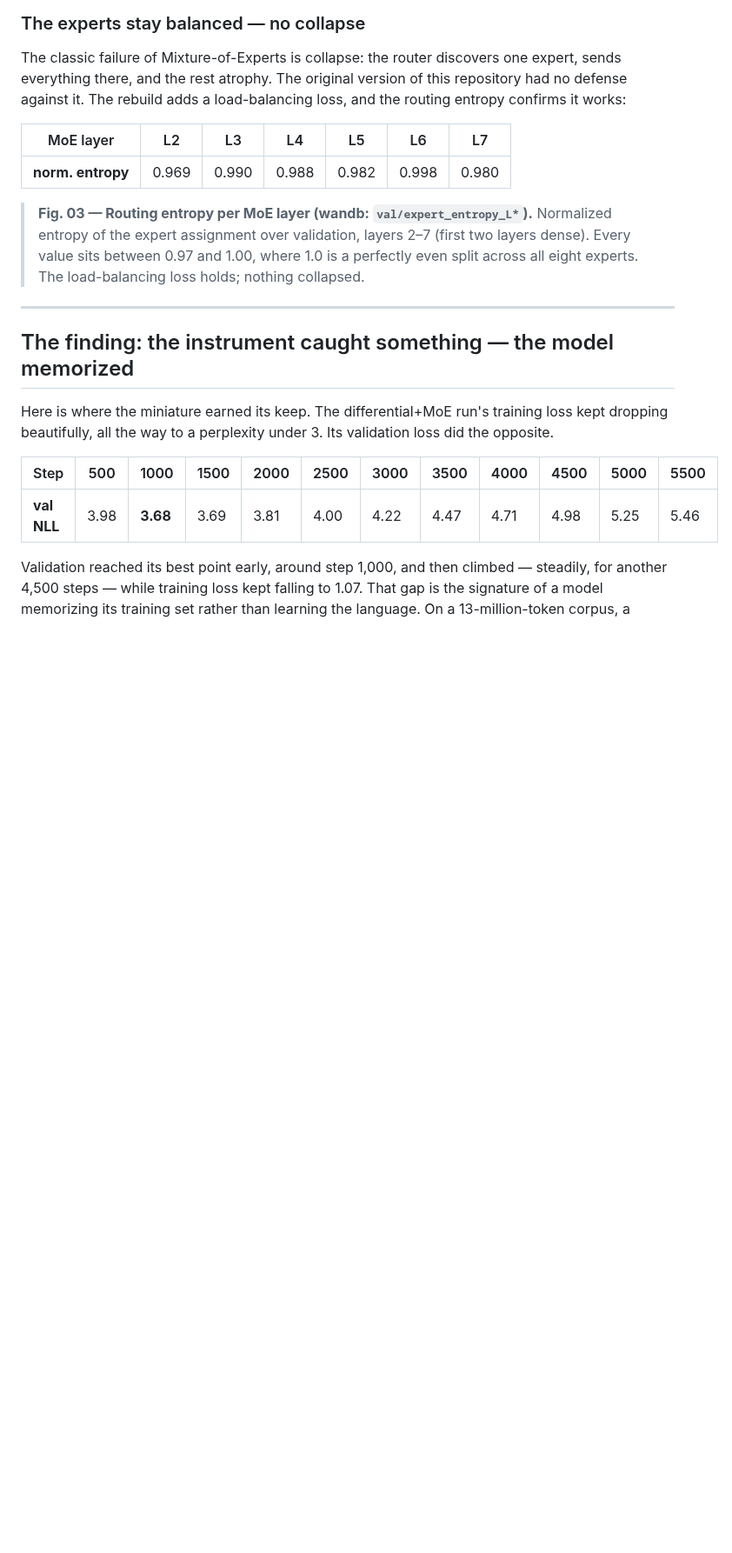
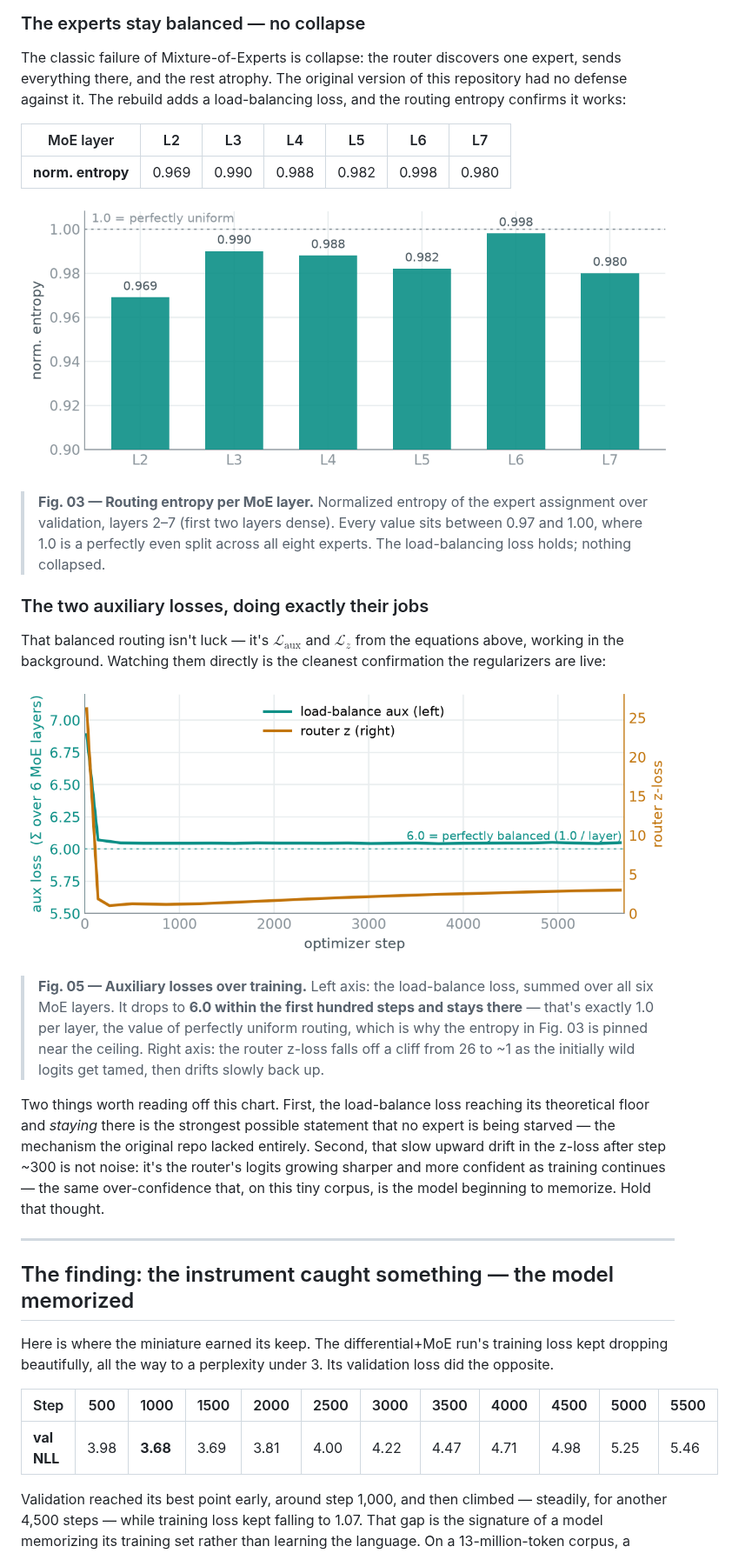
Before and after one commit to ramprasathk07/Differential-MOE, a Markdown page: docs/blog/part1.md, the part around one of its changes. Shown at 87% size. Rendered like a GitHub page; pictures changed too: docs/blog/assets/fig03_expert_entropy.png (added), docs/blog/assets/fig05_aux_losses.png (added); blank space fills up the shorter version.

```diff
--- a/docs/blog/part1.md
+++ b/docs/blog/part1.md
@@ -73,7 +119,19 @@ The classic failure of Mixture-of-Experts is collapse: the router discovers one
 |---|---|---|---|---|---|---|
 | **norm. entropy** | 0.969 | 0.990 | 0.988 | 0.982 | 0.998 | 0.980 |
 
-> **Fig. 03 — Routing entropy per MoE layer (wandb: `val/expert_entropy_L*`).** Normalized entropy of the expert assignment over validation, layers 2–7 (first two layers dense). Every value sits between 0.97 and 1.00, where 1.0 is a perfectly even split across all eight experts. The load-balancing loss holds; nothing collapsed.
+![Routing entropy near 1.0 for every MoE layer](assets/fig03_expert_entropy.png)
+
+> **Fig. 03 — Routing entropy per MoE layer.** Normalized entropy of the expert assignment over validation, layers 2–7 (first two layers dense). Every value sits between 0.97 and 1.00, where 1.0 is a perfectly even split across all eight experts. The load-balancing loss holds; nothing collapsed.
+
+### The two auxiliary losses, doing exactly their jobs
+
+That balanced routing isn't luck — it's $\mathcal{L}_{\text{aux}}$ and $\mathcal{L}_{z}$ from the equations above, working in the background. Watching them directly is the cleanest confirmation the regularizers are live:
+
+![Load-balance aux loss flat near 6.0 while router z-loss collapses from 26 to about 1](assets/fig05_aux_losses.png)
+
+> **Fig. 05 — Auxiliary losses over training.** Left axis: the load-balance loss, summed over all six MoE layers. It drops to **6.0 within the first hundred steps and stays there** — that's exactly 1.0 per layer, the value of perfectly uniform routing, which is why the entropy in Fig. 03 is pinned near the ceiling. Right axis: the router z-loss falls off a cliff from 26 to ~1 as the initially wild logits get tamed, then drifts slowly back up.
+
+Two things worth reading off this chart. First, the load-balance loss reaching its theoretical floor and *staying* there is the strongest possible statement that no expert is being starved — the mechanism the original repo lacked entirely. Second, that slow upward drift in the z-loss after step ~300 is not noise: it's the router's logits growing sharper and more confident as training continues — the same over-confidence that, on this tiny corpus, is the model beginning to memorize. Hold that thought.
 
 ---
 
```
Also changed, not shown: other parts of docs/blog/part1.md (+67 -3 lines), docs/blog/assets/fig01_train_loss.png (added), docs/blog/assets/fig02_lambda_depth.png (added), docs/blog/assets/fig04_val_nll.png (added), 1 other file.
